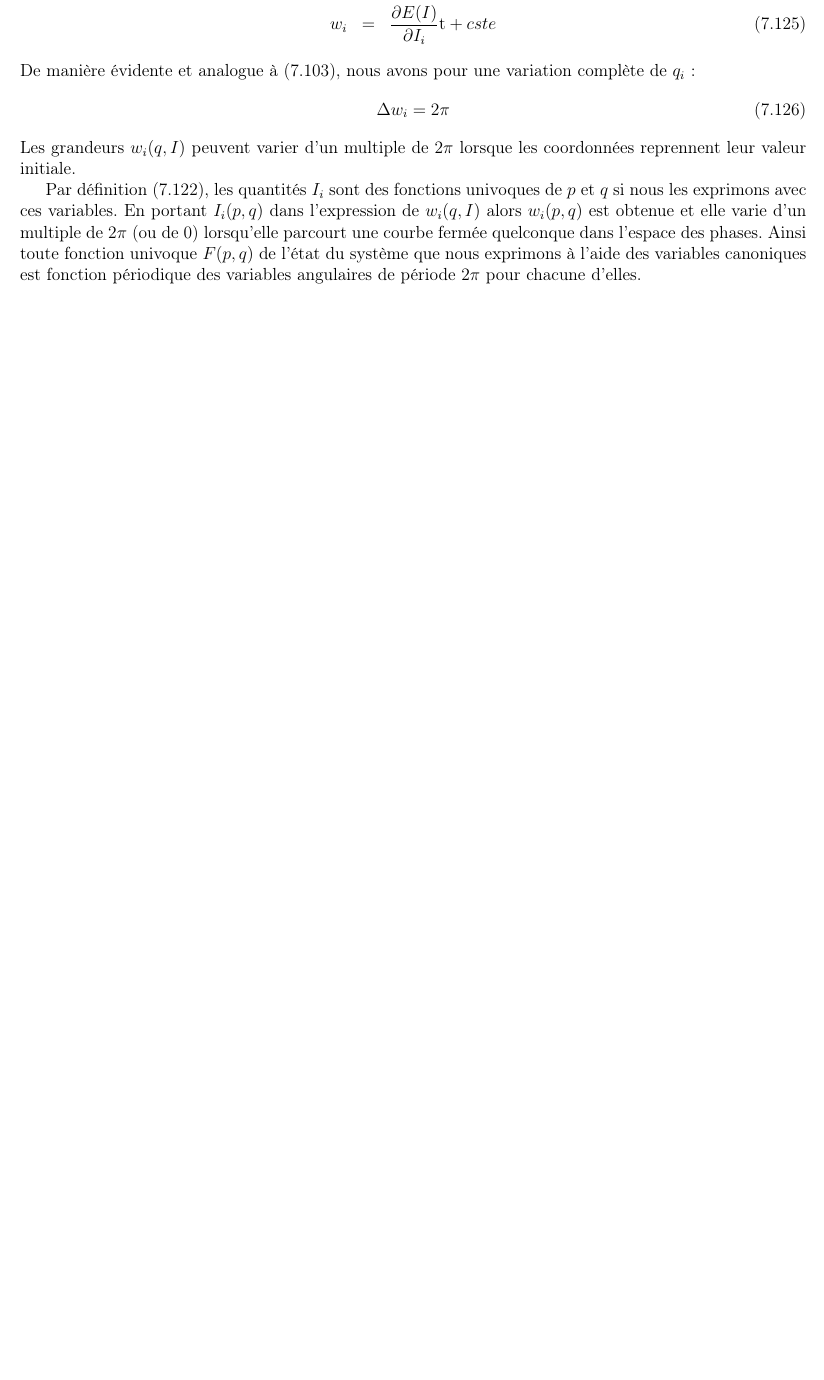
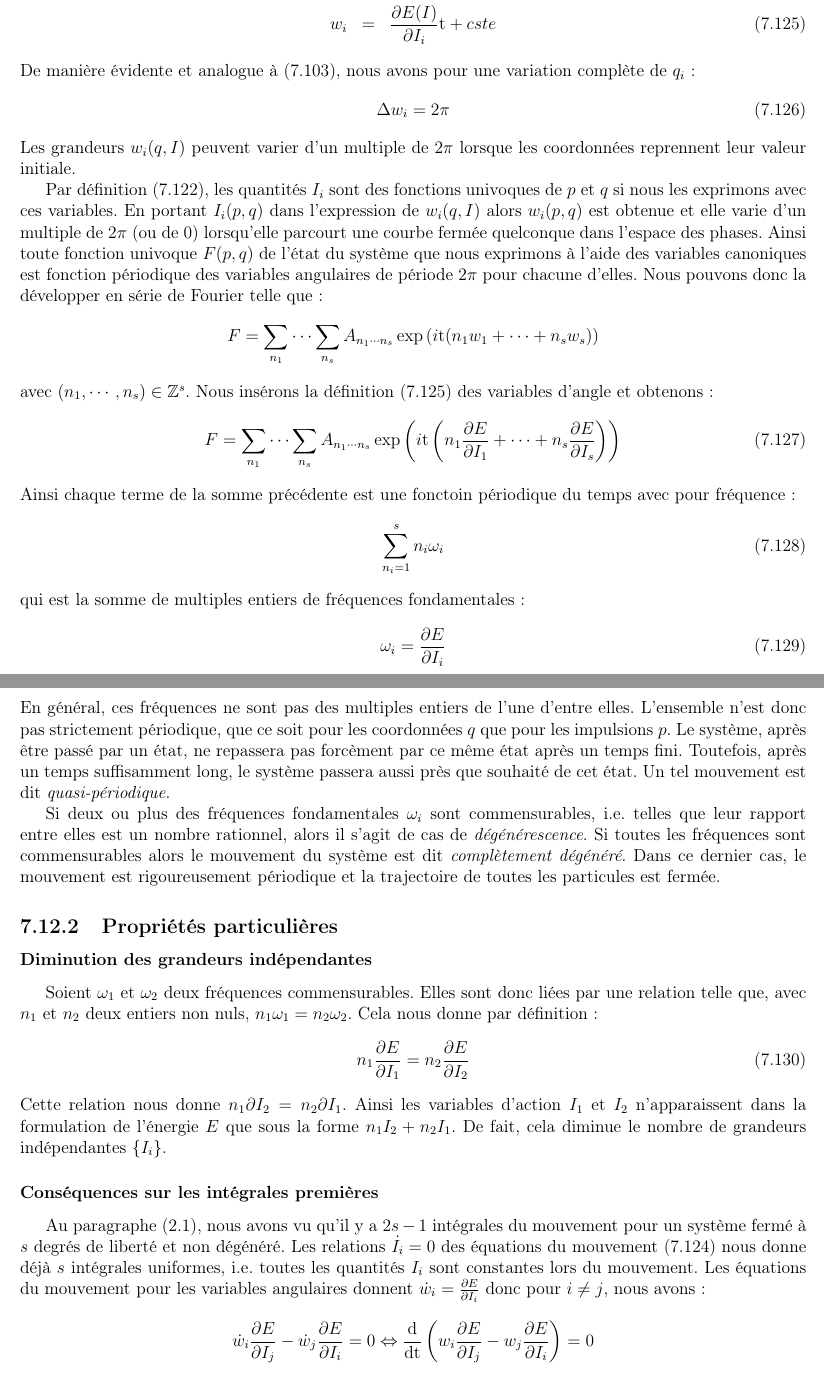
Before and after one commit to SMajerowicz/Physics, a LaTeX document (Mécanique/démonstration.tex, which reads Mécanique/chapters/chapter-07.tex): part of page 132 of 229 before the commit and two parts of pages 132 and 133 of 230 after it, the two joined at a grey line, cut so that both start at the same text, the shorter picture padded with empty space. Compiled offline with pdfLaTeX.

Commit message:
Paragraph 52 end

```diff
--- a/Mécanique/chapters/chapter-07.tex
+++ b/Mécanique/chapters/chapter-07.tex
@@ -1311,9 +1311,44 @@ qui nous donnent conform\'{e}ment \`{a} la relation (\ref{EQ:50_5}) :
 \eea
 De mani\`{e}re \'{e}vidente et analogue \`{a} (\ref{EQ:50_7}), nous avons pour une variation compl\`{e}te de $q_{i}$ :
 \be
-	\Delta w_{i} = 2\pi \label{EQ:52_7}
+	\Delta w_{i} = 2\pi \label{EQ:52_8}
 \ee
 Les grandeurs $w_{i}(q,I)$ peuvent varier d'un multiple de $2\pi$ lorsque les coordonn\'{e}es reprennent leur valeur initiale.
 
 Par d\'{e}finition (\ref{EQ:52_4}), les quantit\'{e}s $I_{i}$ sont des fonctions univoques de $p$ et $q$ si nous les exprimons avec ces variables. En portant $I_{i}(p,q)$ dans l'expression de $w_{i}(q,I)$ alors $w_{i}(p,q)$ est obtenue et elle varie d'un multiple de $2\pi$ (ou de 0) lorsqu'elle parcourt une courbe ferm\'{e}e quelconque dans l'espace des phases.
-Ainsi toute fonction univoque $F(p,q)$ de l'\'{e}tat du syst\`{e}me que nous exprimons \`{a} l'aide des variables canoniques est fonction p\'{e}riodique des variables angulaires de p\'{e}riode $2\pi$ pour chacune d'elles.
+Ainsi toute fonction univoque $F(p,q)$ de l'\'{e}tat du syst\`{e}me que nous exprimons \`{a} l'aide des variables canoniques est fonction p\'{e}riodique des variables angulaires de p\'{e}riode $2\pi$ pour chacune d'elles. Nous pouvons donc la d\'{e}velopper en s\'{e}rie de Fourier telle que :
+\benn
+	F = \sum_{n_{1}}\cdots\sum_{n_{s}}A_{n_{1}\cdots n_{s}}\exp{\left(i\mathrm{t}(n_{1}w_{1} + \cdots + n_{s}w_{s})\right)}
+\eenn
+avec $(n_{1},\cdots,n_{s}) \in \mathbb{Z}^{s}$. Nous ins\'{e}rons la d\'{e}finition (\ref{EQ:52_7}) des variables d'angle et obtenons :
+\be
+	F = \sum_{n_{1}}\cdots\sum_{n_{s}}A_{n_{1}\cdots n_{s}}\exp{\left(i\mathrm{t}\left(n_{1}\frac{\partial E}{\partial I_{1}} + \cdots + n_{s}\frac{\partial E}{\partial I_{s}}\right)\right)} \label{EQ:52_9}
+\ee
+Ainsi chaque terme de la somme pr\'{e}c\'{e}dente est une fonctoin p\'{e}riodique du temps avec pour fr\'{e}quence :
+\be
+	\sum_{n_{i}=1}^{s}n_{i}\omega_{i} \label{EQ:52_10}
+\ee
+qui est la somme de multiples entiers de fr\'{e}quences fondamentales :
+\be
+	\omega_{i} = \frac{\partial E}{\partial I_{i}} \label{EQ:52_11}
+\ee
+En g\'{e}n\'{e}ral, ces fr\'{e}quences ne sont pas des multiples entiers de l'une d'entre elles. L'ensemble n'est donc pas strictement p\'{e}riodique, que ce soit pour les coordonn\'{e}es $q$ que pour les impulsions $p$. Le syst\`{e}me, apr\`{e}s \^{e}tre pass\'{e} par un \'{e}tat, ne repassera pas forc\`{e}ment par ce m\^{e}me \'{e}tat apr\`{e}s un temps fini. Toutefois, apr\`{e}s un temps suffisamment long, le syst\`{e}me passera aussi pr\`{e}s que souhait\'{e} de cet \'{e}tat. Un tel mouvement est dit \emph{quasi-p\'{e}riodique}.
+
+Si deux ou plus des fr\'{e}quences fondamentales $\omega_{i}$ sont commensurables, i.e. telles que leur rapport entre elles est un nombre rationnel, alors il s'agit de cas de \emph{d\'{e}g\'{e}n\'{e}rescence}. Si toutes les fr\'{e}quences sont commensurables alors le mouvement du syst\`{e}me est dit \emph{compl\`{e}tement d\'{e}g\'{e}n\'{e}r\'{e}}. Dans ce dernier cas, le mouvement est rigoureusement p\'{e}riodique et la trajectoire de toutes les particules est ferm\'{e}e.
+
+\subsection{Propri\'{e}t\'{e}s particuli\`{e}res}\label{PAR:52_2}
+
+\subsubsection{Diminution des grandeurs ind\'{e}pendantes}\label{PAR:52_2_1}
+
+Soient $\omega_{1}$ et $\omega_{2}$ deux fr\'{e}quences commensurables. Elles sont donc li\'{e}es par une relation telle que, avec $n_{1}$ et $n_{2}$ deux entiers non nuls, $n_{1}\omega_{1} = n_{2}\omega_{2}$. Cela nous donne par d\'{e}finition :
+\be
+	n_{1}\frac{\partial E}{\partial I_{1}} = n_{2}\frac{\partial E}{\partial I_{2}} \label{EQ:52_12}
+\ee
+Cette relation nous donne $n_{1}\partial I_{2} = n_{2}\partial I_{1}$. Ainsi les variables d'action $I_{1}$ et $I_{2}$ n'apparaissent dans la formulation de l'\'{e}nergie $E$ que sous la forme $n_{1}I_{2} + n_{2}I_{1}$. De fait, cela diminue le nombre de grandeurs ind\'{e}pendantes $\{I_{i}\}$.
+
+\subsubsection{Cons\'{e}quences sur les int\'{e}grales premi\`{e}res}\label{PAR:52_2_2}
+
+Au paragraphe (\ref{PAR:6}), nous avons vu qu'il y a $2s-1$ int\'{e}grales du mouvement pour un syst\`{e}me ferm\'{e} \`{a} $s$ degr\'{e}s de libert\'{e} et non d\'{e}g\'{e}n\'{e}r\'{e}. Les relations $\dot{I}_{i} = 0$ des \'{e}quations du mouvement (\ref{EQ:52_6}) nous donne d\'{e}j\`{a} $s$ int\'{e}grales uniformes, i.e. toutes les quantit\'{e}s $I_{i}$ sont constantes lors du mouvement. Les \'{e}quations du mouvement pour les variables angulaires donnent $\dot{w}_{i} = \frac{\partial E}{\partial I_{i}}$ donc pour $i \ne j$, nous avons :
+\benn
+	\dot{w}_{i}\frac{\partial E}{\partial I_{j}} - \dot{w}_{j}\frac{\partial E}{\partial I_{i}} = 0 \Leftrightarrow \frac{\mathrm{d}}{\mathrm{dt}}\left(w_{i}\frac{\partial E}{\partial I_{j}} - w_{j}\frac{\partial E}{\partial I_{i}}\right) = 0
+\eenn
```
Also changed, not shown: Mécanique/chapters/chapter-07.tex (15 more changed lines).
